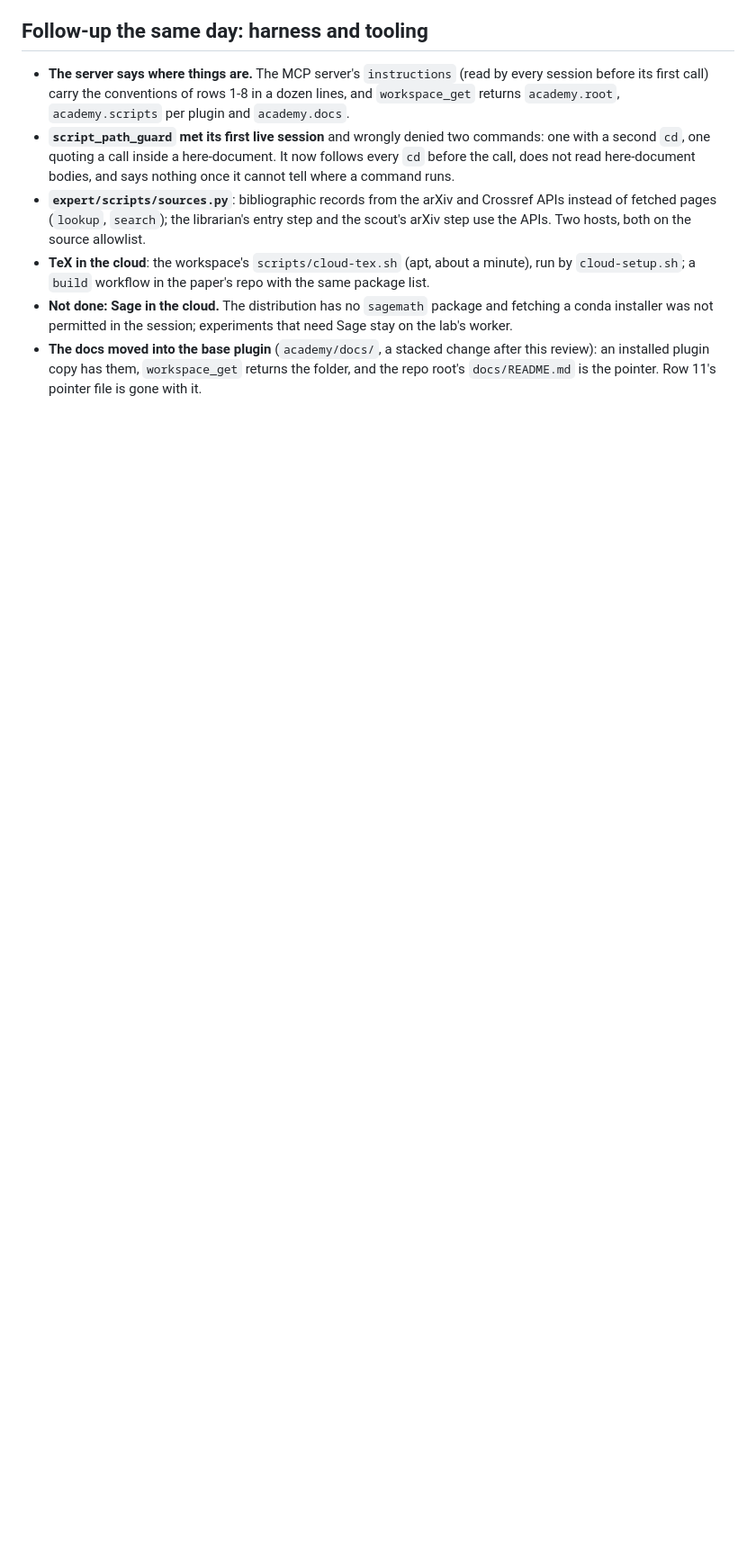
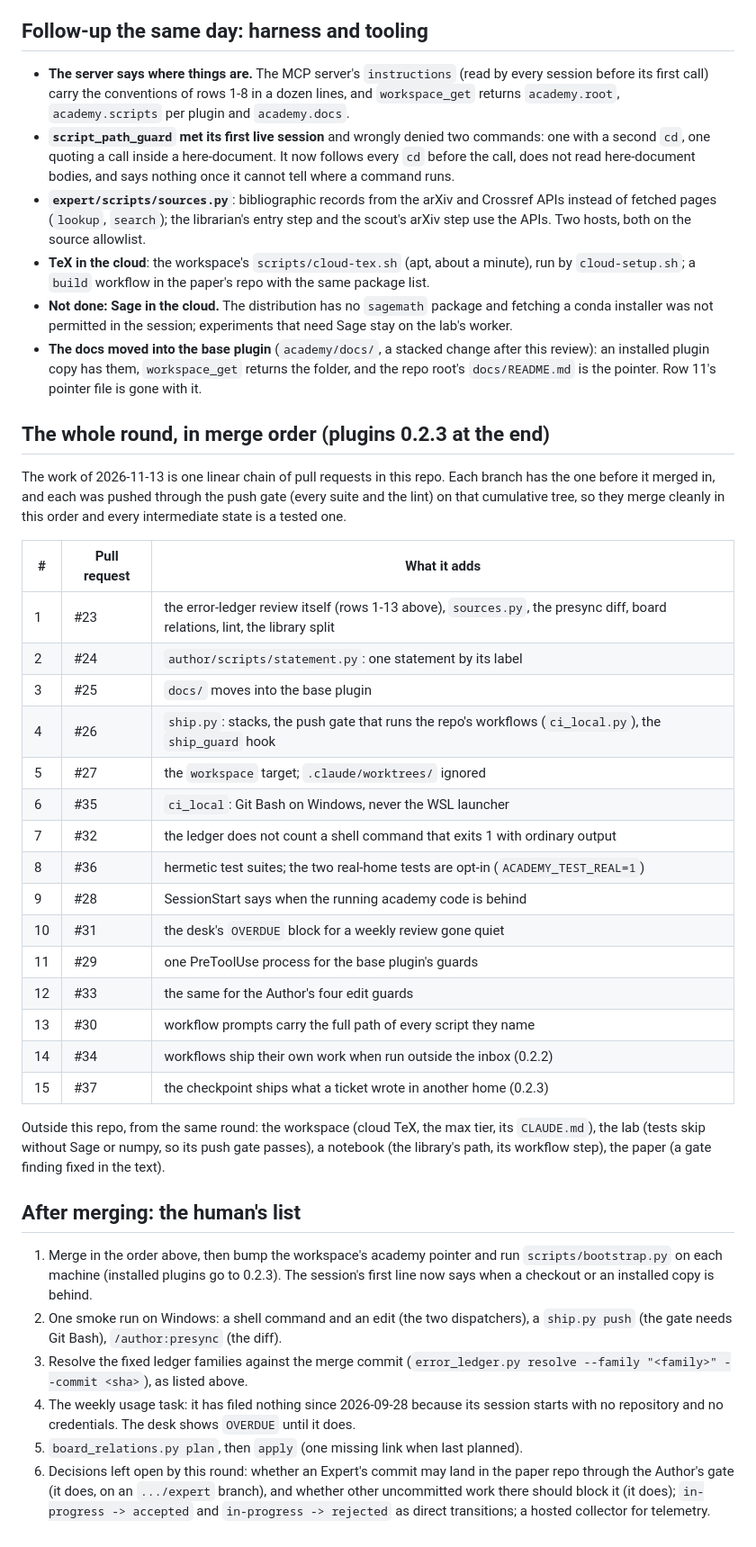
Before and after one commit to Roeyzemmel/academy, a Markdown page: academy/docs/error-ledger-review-2026-11-13.md, the part around the change. Shown at 90% size. Rendered like a GitHub page; blank space fills up the shorter version.

Commit message:
docs: the 2026-11-13 round in merge order, and what is left for the human
Co-Authored-By: Claude Fable 5.2 <noreply@anthropic.com>
Claude-Session: https://claude.ai/code/session_01CX16ufwRDgtwZwnbsZ5RUV

```diff
--- a/academy/docs/error-ledger-review-2026-11-13.md
+++ b/academy/docs/error-ledger-review-2026-11-13.md
@@ -106,3 +106,50 @@ meant").
 - **The docs moved into the base plugin** (`academy/docs/`, a stacked change after this
   review): an installed plugin copy has them, `workspace_get` returns the folder, and the
   repo root's `docs/README.md` is the pointer. Row 11's pointer file is gone with it.
+
+## The whole round, in merge order (plugins 0.2.3 at the end)
+
+The work of 2026-11-13 is one linear chain of pull requests in this repo. Each branch
+has the one before it merged in, and each was pushed through the push gate (every suite
+and the lint) on that cumulative tree, so they merge cleanly in this order and every
+intermediate state is a tested one.
+
+| # | Pull request | What it adds |
+|---|---|---|
+| 1 | #23 | the error-ledger review itself (rows 1-13 above), `sources.py`, the presync diff, board relations, lint, the library split |
+| 2 | #24 | `author/scripts/statement.py`: one statement by its label |
+| 3 | #25 | `docs/` moves into the base plugin |
+| 4 | #26 | `ship.py`: stacks, the push gate that runs the repo's workflows (`ci_local.py`), the `ship_guard` hook |
+| 5 | #27 | the `workspace` target; `.claude/worktrees/` ignored |
+| 6 | #35 | `ci_local`: Git Bash on Windows, never the WSL launcher |
+| 7 | #32 | the ledger does not count a shell command that exits 1 with ordinary output |
+| 8 | #36 | hermetic test suites; the two real-home tests are opt-in (`ACADEMY_TEST_REAL=1`) |
+| 9 | #28 | SessionStart says when the running academy code is behind |
+| 10 | #31 | the desk's `OVERDUE` block for a weekly review gone quiet |
+| 11 | #29 | one PreToolUse process for the base plugin's guards |
+| 12 | #33 | the same for the Author's four edit guards |
+| 13 | #30 | workflow prompts carry the full path of every script they name |
+| 14 | #34 | workflows ship their own work when run outside the inbox (0.2.2) |
+| 15 | #37 | the checkpoint ships what a ticket wrote in another home (0.2.3) |
+
+Outside this repo, from the same round: the workspace (cloud TeX, the max tier, its
+`CLAUDE.md`), the lab (tests skip without Sage or numpy, so its push gate passes), a
+notebook (the library's path, its workflow step), the paper (a gate finding fixed in
+the text).
+
+## After merging: the human's list
+
+1. Merge in the order above, then bump the workspace's academy pointer and run
+   `scripts/bootstrap.py` on each machine (installed plugins go to 0.2.3). The session's
+   first line now says when a checkout or an installed copy is behind.
+2. One smoke run on Windows: a shell command and an edit (the two dispatchers), a
+   `ship.py push` (the gate needs Git Bash), `/author:presync` (the diff).
+3. Resolve the fixed ledger families against the merge commit
+   (`error_ledger.py resolve --family "<family>" --commit <sha>`), as listed above.
+4. The weekly usage task: it has filed nothing since 2026-09-28 because its session
+   starts with no repository and no credentials. The desk shows `OVERDUE` until it does.
+5. `board_relations.py plan`, then `apply` (one missing link when last planned).
+6. Decisions left open by this round: whether an Expert's commit may land in the paper
+   repo through the Author's gate (it does, on an `.../expert` branch), and whether
+   other uncommitted work there should block it (it does); `in-progress -> accepted` and
+   `in-progress -> rejected` as direct transitions; a hosted collector for telemetry.
```
Also changed, not shown: academy/docs/README.md (+11 -0 lines), academy/docs/migration-log.md (+13 -0 lines).
